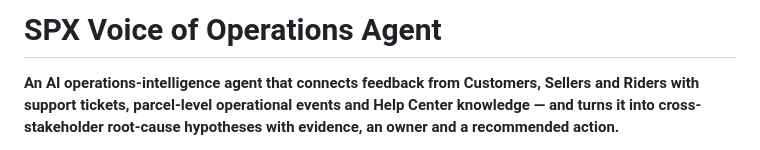
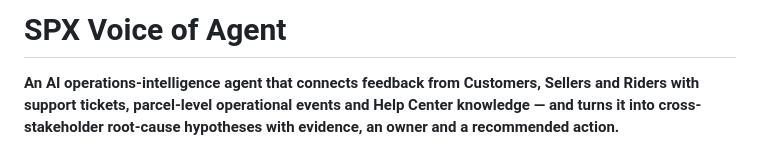
Before and after one commit to baochauhak15-ui/SPX-Voice-of-Agent, a Markdown page: README.md, the part around the change. Rendered like a GitHub page.

```diff
--- a/README.md
+++ b/README.md
@@ -1,4 +1,4 @@
-# SPX Voice of Operations Agent
+# SPX Voice of Agent
 
 **An AI operations-intelligence agent that connects feedback from Customers, Sellers and Riders with
 support tickets, parcel-level operational events and Help Center knowledge — and turns it into
```
